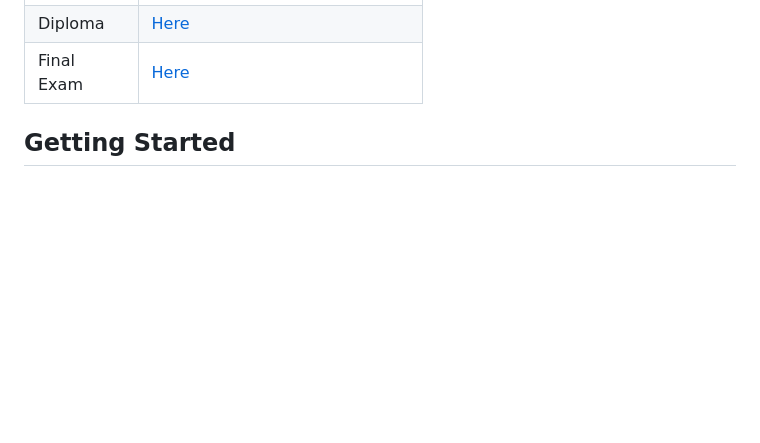
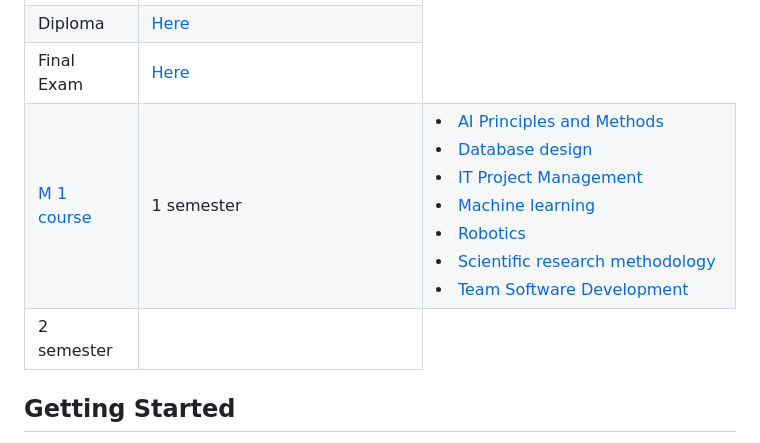
Before and after one commit to Ke11nyk/Uni-materials, a Markdown page: README.md, the part around the change. GitHub-like rendering; blank space fills up the shorter version.

Commit message:
add MAGA 1 course

```diff
--- a/README.md
+++ b/README.md
@@ -122,6 +122,23 @@ Educational materials and works of FCSC's student. Below is a table with links t
     <td>Final Exam</td>
     <td><a href="./4_course/Final_exam">Here</a></td>
   </tr>
+    <tr>
+    <td rowspan=4"><a href="./M_1_course">M 1 course</a></td>
+    <td>1 semester</td>
+    <td>
+        <li><a href="./M_1_course/AI_Principles_and_Methods">AI Principles and Methods</a></li>
+        <li><a href="./M_1_course/Database_design">Database design</a></li>
+        <li><a href="./M_1_course/IT_Project_Management">IT Project Management</a></li>
+        <li><a href="./M_1_course/Machine_learning">Machine learning</a></li>
+        <li><a href="./M_1_course/Robotics">Robotics</a></li>
+        <li><a href="./M_1_course/Scientific_research_methodology">Scientific research methodology</a></li>
+        <li><a href="./M_1_course/Team_Software_Development">Team Software Development</a></li>
+    </td>
+  </tr>
+  <tr>
+    <td>2 semester</td>
+    <td>
+  </tr>
 </table>
 
 ## Getting Started
```
